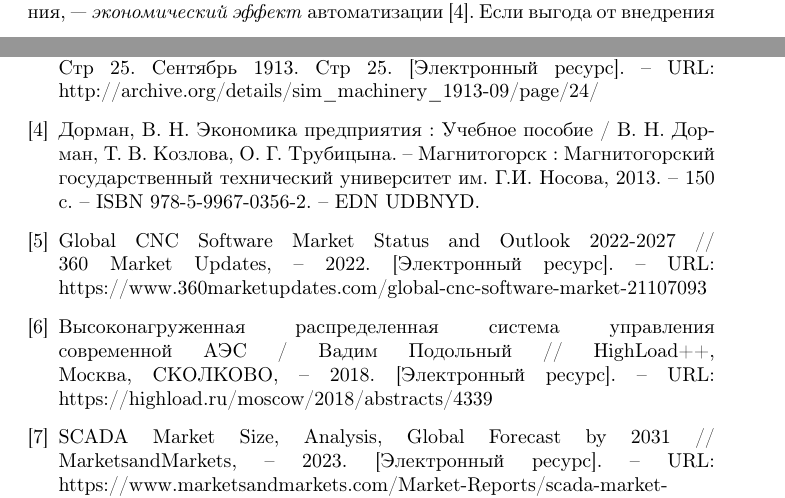
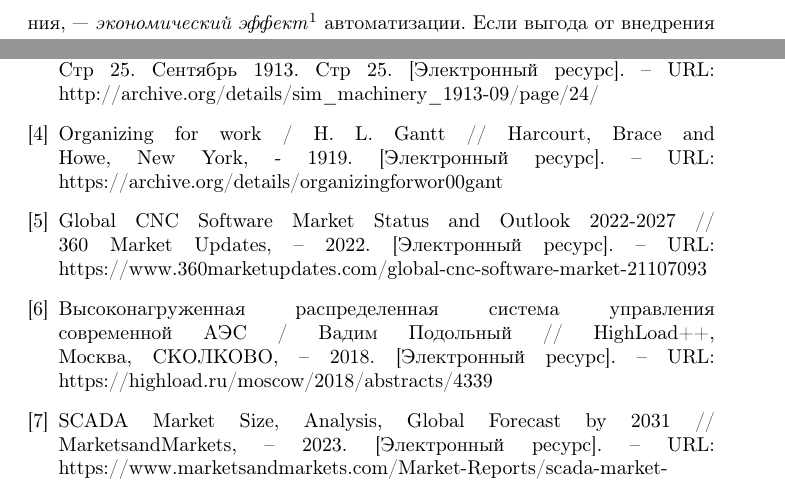
Before and after one commit to sadr0b0t/it-automata-part1, a LaTeX document (src/it-automata-part1-eco-effects.tex): two parts of pages 1 and 13 of 15 before the commit and two parts of pages 2 and 13 of 15 after it, joined at a grey line, cut at the place of the change. Compiled offline with pdfLaTeX.

Commit message:
'Экономический эффект': Дорман -> Гант

```diff
--- a/src/it-automata-part1-eco-effects.tex
+++ b/src/it-automata-part1-eco-effects.tex
@@ -22,7 +22,7 @@
 
 Руководителям Бюро переписи не нужно было объяснять, зачем производить «цифровую трансформацию»: замена ручного труда автоматами дала радикальное повышение производительности труда сотрудников, обрабатывавших анкеты. В условиях значительного притока населения без средств автоматизации они просто не смогли бы завершить обработку результатов грядущей переписи до начала следующей. Кроме сокращения необходимого времени, новые автоматы позволили посчитать гораздо более сложные статистические коэффициенты. В современном мире, когда средства автоматизации работы с информацией в том или ином виде уже используются в организациях, преимущества от внедрения очередного программного пакета или подписки на очередной цифровой сервис может быть не так легко оценить.
 
-Технологии, основанные на цифровых вычислениях, оказались достаточно универсальными для того, чтобы проникнуть во множество сегментов экономики и повседневной жизни. На рынке представлены разнообразные продукты, в том или ином виде включающие цифровую программную составляющую: лицензионное программное обеспечение («чистое» ПО), аппаратно-программные платформы, облачная аппаратно-программная инфраструктура. Для покупателя имеют значение расходы на приобретение и внедрение продукта, а также выгода, которую получает организация от его внедрения, — \textit{экономический эффект} автоматизации \cite{ecoEffectDorman}. Если выгода от внедрения продукта превышает расходы, то такую покупку имеет смысл совершить. Если не превышает, то, возможно, такая покупка не целесообразна.
+Технологии, основанные на цифровых вычислениях, оказались достаточно универсальными для того, чтобы проникнуть во множество сегментов экономики и повседневной жизни. На рынке представлены разнообразные продукты, в том или ином виде включающие цифровую программную составляющую: лицензионное программное обеспечение («чистое» ПО), аппаратно-программные платформы, облачная аппаратно-программная инфраструктура. Для покупателя имеют значение расходы на приобретение и внедрение продукта, а также выгода, которую получает организация от его внедрения, — \textit{экономический эффект}\footnote{«the total effect is reflected in an improved and increased product at a lower cost», H. L. Gantt, Organizing for work, 1919, стр. 91 \cite{ecoEffectOrganizingForWork}} автоматизации. Если выгода от внедрения продукта превышает расходы, то такую покупку имеет смысл совершить. Если не превышает, то, возможно, такая покупка не целесообразна.
 
 Оценивая экономический эффект, следует для начала выяснить, в какой области деятельности планируется автоматизация (Рис. \ref{fig:eco_acts}): к примеру, повышение производительности в области материального производства может привести к созданию дополнительного богатства, в итоге — увеличению массы прибыли; в области непроизводственных издержек — к сокращению расходов, т. е. к увеличению предпринимательского дохода при неизменной прибыли. Оценивая целесообразность внедрения цифрового программного продукта, следует отдельно анализировать каждый его модуль, а также сценарий, в рамках которого он будет применен.
 
@@ -172,7 +172,7 @@
 \bibitem{usCentus} Population and Area (Historical Censuses) // United States Census Bureau. [Электронный ресурс]. – URL: http://www2.census.gov/prod2/statcomp/documents/1991-02.pdf
 \bibitem{ibmPuchCard} The Punched Card Tabulator, IBM’s 100 Icons of Progress [Электронный ресурс]. – URL: https://www.ibm.com/ibm/history/ibm100/us/en/icons/tabulator/
 \bibitem{machinery1913} S.G.Koon. The Hollerith tabulating machine in business office // Machinery. Стр 25. Сентябрь 1913. Стр 25. [Электронный ресурс]. – URL: http://archive.org/details/sim\_machinery\_1913-09/page/24/
-\bibitem{ecoEffectDorman} Дорман, В. Н. Экономика предприятия : Учебное пособие / В. Н. Дорман, Т. В. Козлова, О. Г. Трубицына. – Магнитогорск : Магнитогорский государственный технический университет им. Г.И. Носова, 2013. – 150 с. – ISBN 978-5-9967-0356-2. – EDN UDBNYD.
+\bibitem{ecoEffectOrganizingForWork} Organizing for work / H. L. Gantt // Harcourt, Brace and Howe, New York, - 1919. [Электронный ресурс]. – URL: https://archive.org/details/organizingforwor00gant
 \bibitem{cncSoftMarketStatus2022} Global CNC Software Market Status and Outlook 2022-2027 // 360 Market Updates, – 2022. [Электронный ресурс]. – URL: https://www.360marketupdates.com/global-cnc-software-market-21107093
 \bibitem{hightloadAes2018} Высоконагруженная распределенная система управления современной АЭС / Вадим Подольный // HighLoad++, Москва, СКОЛКОВО, – 2018. [Электронный ресурс]. – URL: https://highload.ru/moscow/2018/abstracts/4339
 \bibitem{scadaMarket2023} SCADA Market Size, Analysis, Global Forecast by 2031 // MarketsandMarkets, – 2023. [Электронный ресурс]. – URL: https://www.marketsandmarkets.com/Market-Reports/scada-market-19487518.html
```
Also changed, not shown: src/it-automata-part1-eco-effects.tex (2 more changed lines).
